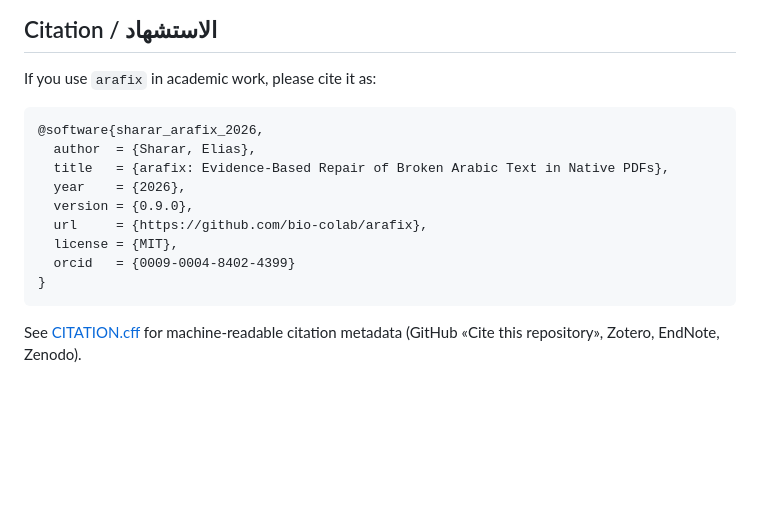
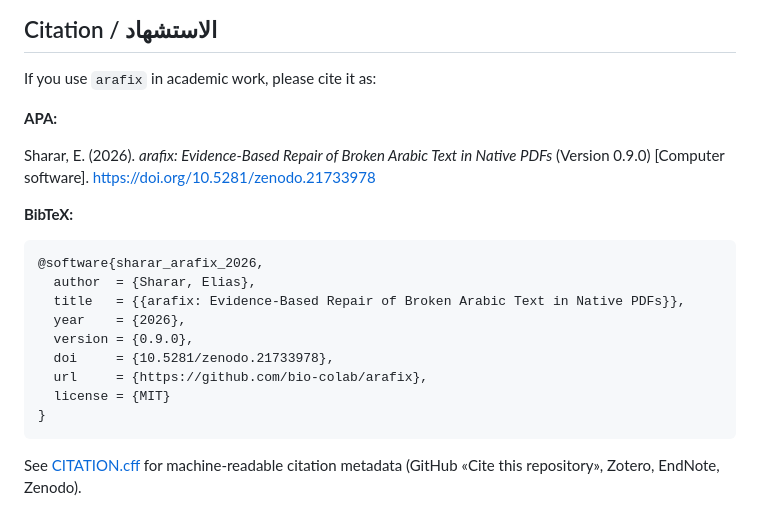
Before and after one commit to bio-colab/arafix, a Markdown page: README.md, the part around one of its changes. Drawn GitHub-style; blank space fills up the shorter version.

Commit message:
docs: add DOI badge and complete citation section (APA + DOI in BibTeX)
Added DOI badge and updated citation format in README.

````diff
--- a/README.md
+++ b/README.md
@@ -601,15 +602,21 @@ MCS/DBR/BFE/SHDR في `test_scientific_floors`.
 
 If you use `arafix` in academic work, please cite it as:
 
+**APA:**
+
+Sharar, E. (2026). *arafix: Evidence-Based Repair of Broken Arabic Text in Native PDFs* (Version 0.9.0) [Computer software]. https://doi.org/10.5281/zenodo.21733978
+
+**BibTeX:**
+
 ```bibtex
 @software{sharar_arafix_2026,
   author  = {Sharar, Elias},
-  title   = {arafix: Evidence-Based Repair of Broken Arabic Text in Native PDFs},
+  title   = {{arafix: Evidence-Based Repair of Broken Arabic Text in Native PDFs}},
   year    = {2026},
   version = {0.9.0},
+  doi     = {10.5281/zenodo.21733978},
   url     = {https://github.com/bio-colab/arafix},
-  license = {MIT},
-  orcid   = {0009-0004-8402-4399}
+  license = {MIT}
 }
 ```
 
````
Also changed, not shown: other parts of README.md (+1 -0 lines).
